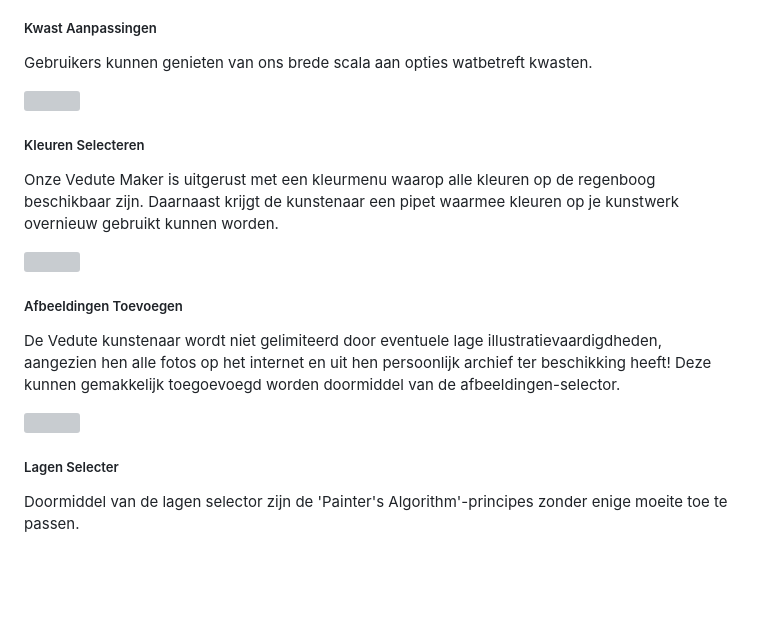
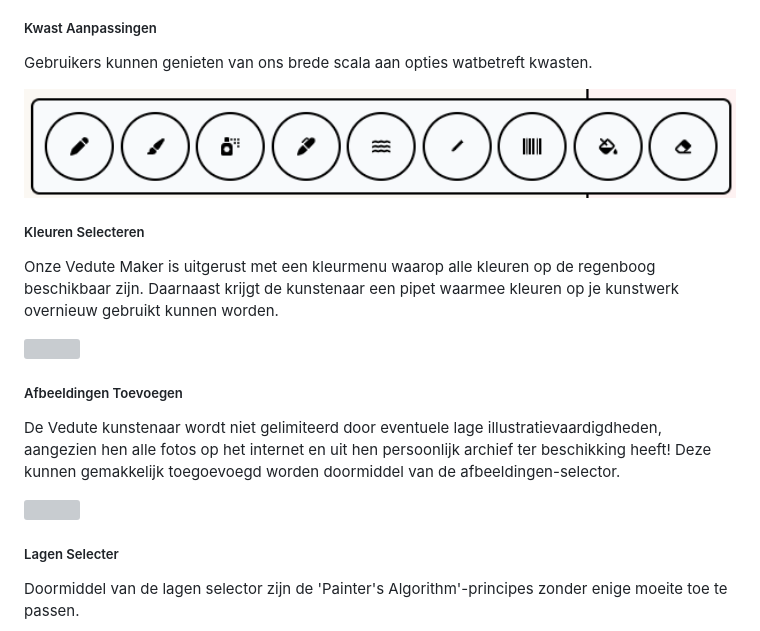
Before and after one commit to 1010115/Vedute2, a Markdown page: README.md, the part around one of its changes. Rendered like a GitHub page; blank space fills up the shorter version; grey boxes are pictures that could not be loaded.

```diff
--- a/README.md
+++ b/README.md
@@ -17,7 +17,7 @@ Om de gebruiker van een gemakkelijke teken- en edit ervaring te verzekeren, hebb
 ##### Kwast Aanpassingen
 Gebruikers kunnen genieten van ons brede scala aan opties watbetreft kwasten.
 
-<img src="./images/readme/drawingoptions.png" height="150">
+<img src="./Images/readme/drawingoptions.png" height="150">
 
 ##### Kleuren Selecteren
 Onze Vedute Maker is uitgerust met een kleurmenu waarop alle kleuren op de regenboog beschikbaar zijn. Daarnaast krijgt de kunstenaar een pipet waarmee kleuren op je kunstwerk overnieuw gebruikt kunnen worden.
```
Also changed, not shown: other parts of README.md (+2 -2 lines).
